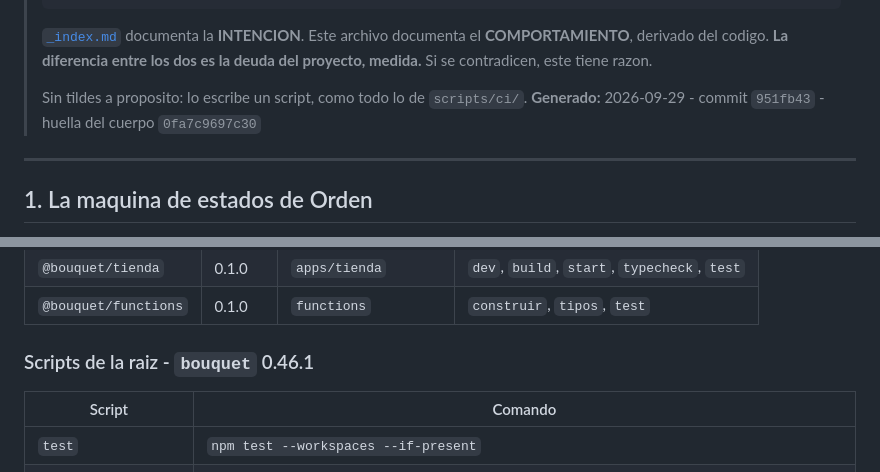
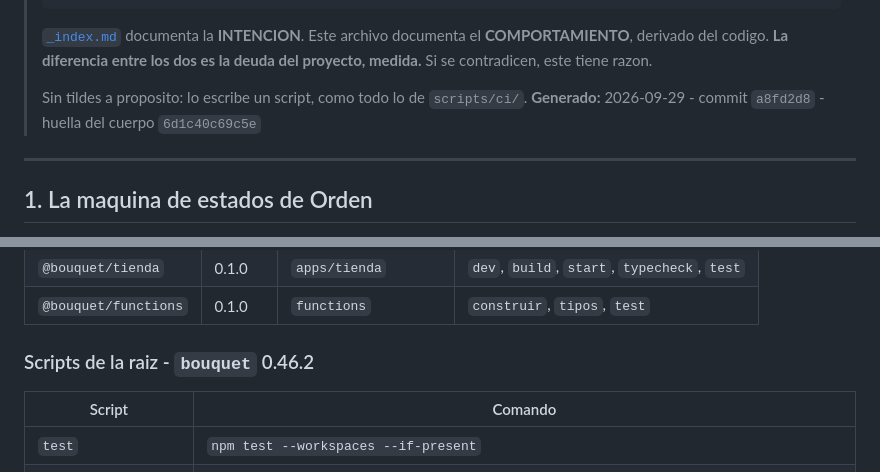
Before and after one commit to aguschazaaa-sudo/bouquet, a Markdown page: docs/vault/_verdad.md, 2 parts joined by grey strips. Rendered like a GitHub page.

Commit message:
v0.46.2 - ci: _verdad.md de v0.46.2
Co-Authored-By: Claude Opus 5.5 <noreply@anthropic.com>

```diff
--- a/docs/vault/_verdad.md
+++ b/docs/vault/_verdad.md
@@ -15,7 +15,7 @@
 > deuda del proyecto, medida.** Si se contradicen, este tiene razon.
 >
 > Sin tildes a proposito: lo escribe un script, como todo lo de `scripts/ci/`.
-> **Generado:** 2026-09-29 - commit `951fb43` - huella del cuerpo `0fa7c9697c30`
+> **Generado:** 2026-09-29 - commit `a8fd2d8` - huella del cuerpo `6d1c40c69c5e`
 
 ---
 
@@ -77,7 +77,7 @@ Todos los estados publicos son alcanzables: cada uno lo produce al menos un par.
 | `@bouquet/tienda` | 0.1.0 | `apps/tienda` | `dev`, `build`, `start`, `typecheck`, `test` |
 | `@bouquet/functions` | 0.1.0 | `functions` | `construir`, `tipos`, `test` |
 
-### Scripts de la raiz - `bouquet` 0.46.1
+### Scripts de la raiz - `bouquet` 0.46.2
 
 | Script | Comando |
 |---|---|
```
